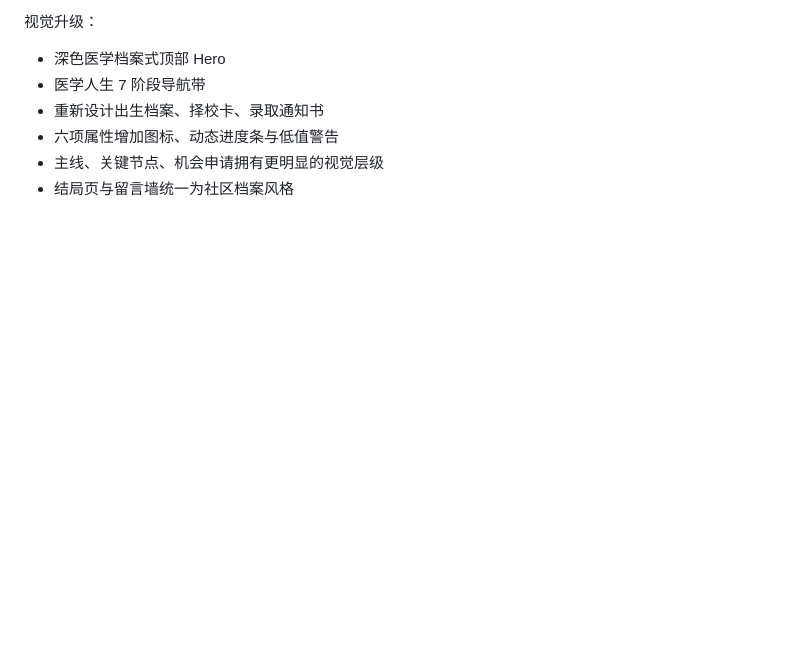
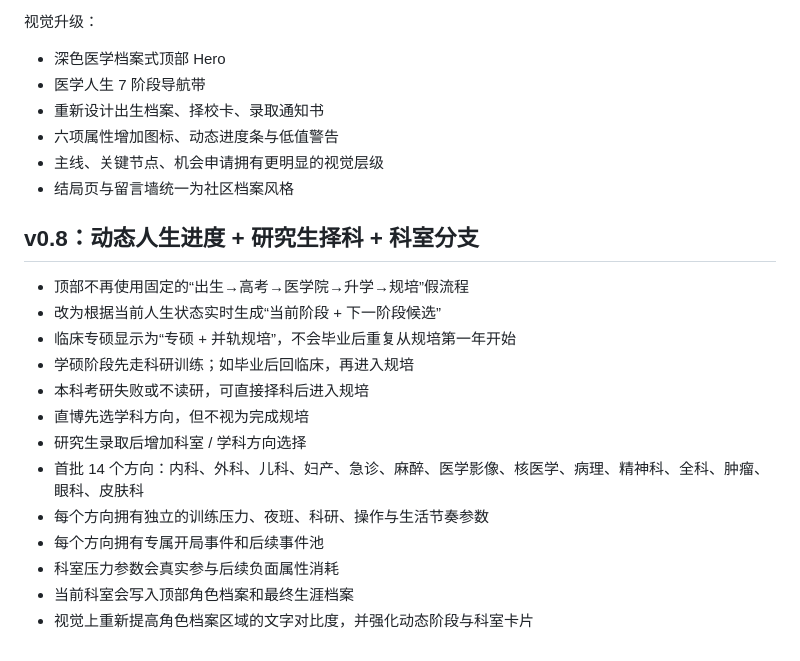
Before and after one commit to Honghu2527/game_doctor, a Markdown page: README.md, the part around the change. Rendered like a GitHub page; blank space fills up the shorter version.

Commit message:
docs: document v0.8 dynamic routes and specialty system

```diff
--- a/README.md
+++ b/README.md
@@ -186,3 +186,20 @@ MVP 使用自研轻量分支剧情引擎。剧情规模明显增大后，可以
 - 六项属性增加图标、动态进度条与低值警告
 - 主线、关键节点、机会申请拥有更明显的视觉层级
 - 结局页与留言墙统一为社区档案风格
+
+
+## v0.8：动态人生进度 + 研究生择科 + 科室分支
+
+- 顶部不再使用固定的“出生→高考→医学院→升学→规培”假流程
+- 改为根据当前人生状态实时生成“当前阶段 + 下一阶段候选”
+- 临床专硕显示为“专硕 + 并轨规培”，不会毕业后重复从规培第一年开始
+- 学硕阶段先走科研训练；如毕业后回临床，再进入规培
+- 本科考研失败或不读研，可直接择科后进入规培
+- 直博先选学科方向，但不视为完成规培
+- 研究生录取后增加科室 / 学科方向选择
+- 首批 14 个方向：内科、外科、儿科、妇产、急诊、麻醉、医学影像、核医学、病理、精神科、全科、肿瘤、眼科、皮肤科
+- 每个方向拥有独立的训练压力、夜班、科研、操作与生活节奏参数
+- 每个方向拥有专属开局事件和后续事件池
+- 科室压力参数会真实参与后续负面属性消耗
+- 当前科室会写入顶部角色档案和最终生涯档案
+- 视觉上重新提高角色档案区域的文字对比度，并强化动态阶段与科室卡片
```
